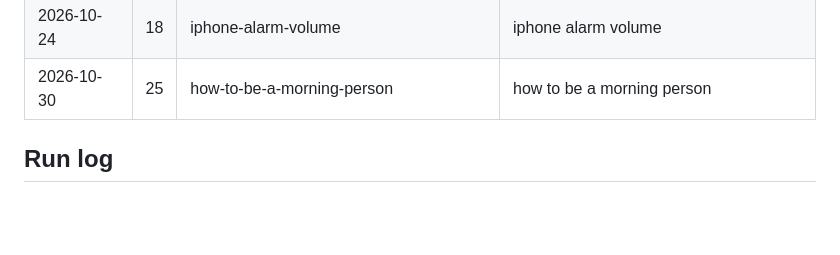
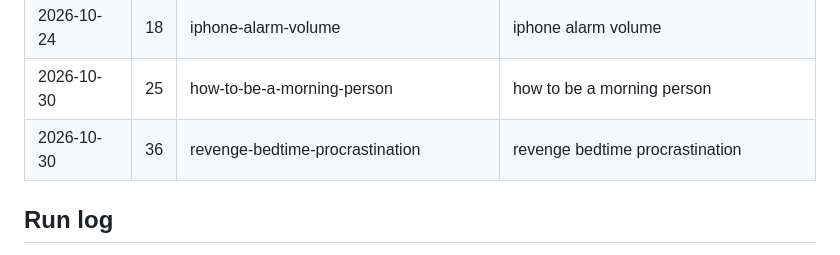
Before and after one commit to rewiredrising/riserep-website, a Markdown page: _seo/content-plan.md, the part around one of its changes. GitHub-like rendering; blank space fills up the shorter version.

Commit message:
Blog notes: revenge-bedtime-procrastination
Co-Authored-By: Claude Opus 5.5 <noreply@anthropic.com>

```diff
--- a/_seo/content-plan.md
+++ b/_seo/content-plan.md
@@ -80,6 +80,7 @@ When the calendar runs out: research 36 more with Applyra (if reachable) and Goo
 | 2026-10-22 | 17 | how-to-get-out-of-bed-in-the-morning | how to get out of bed in the morning |
 | 2026-10-24 | 18 | iphone-alarm-volume | iphone alarm volume |
 | 2026-10-30 | 25 | how-to-be-a-morning-person | how to be a morning person |
+| 2026-10-30 | 36 | revenge-bedtime-procrastination | revenge bedtime procrastination |
 
 ## Run log
 
```
Also changed, not shown: other parts of _seo/content-plan.md (+1 -0 lines).
